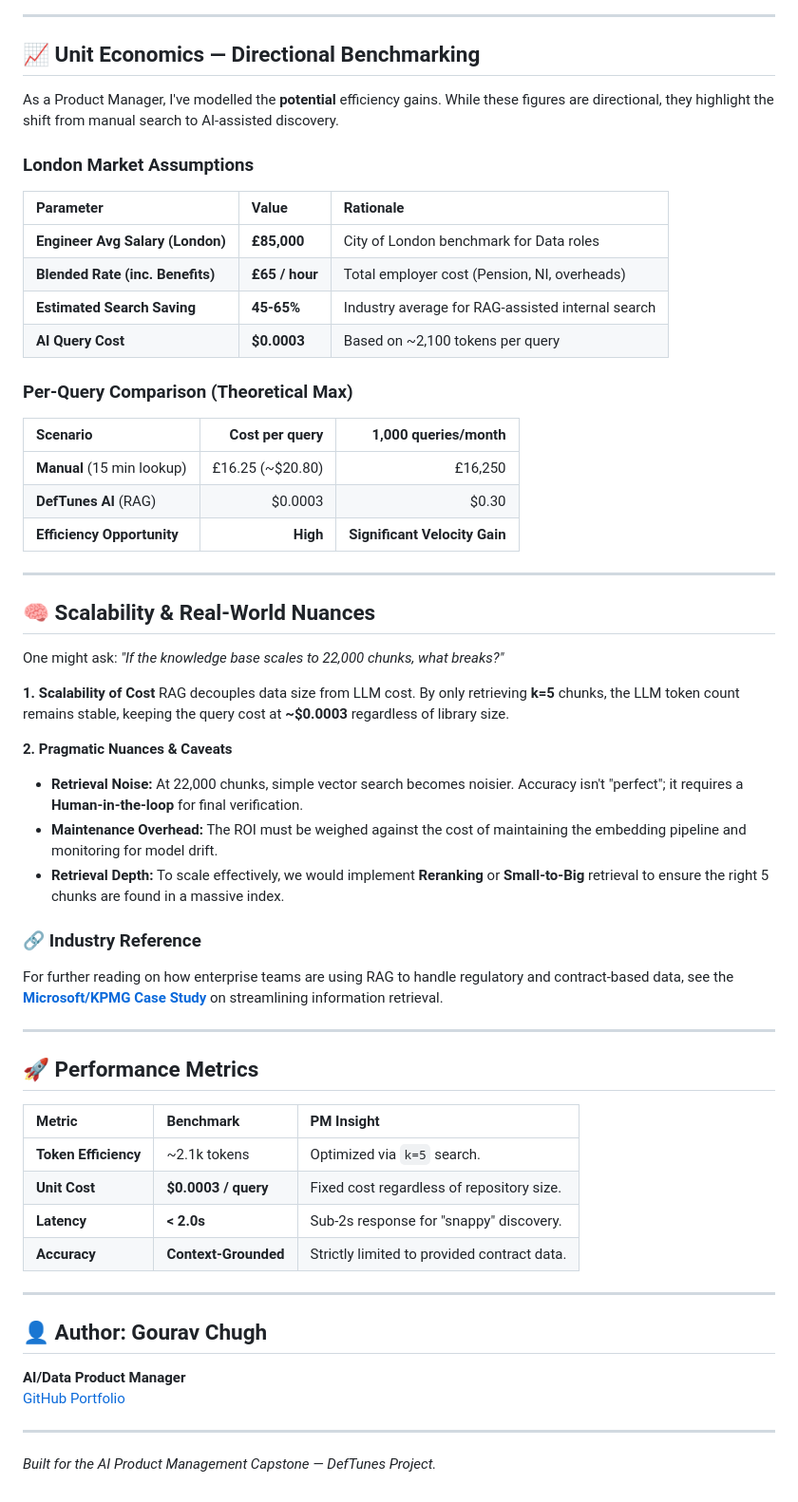
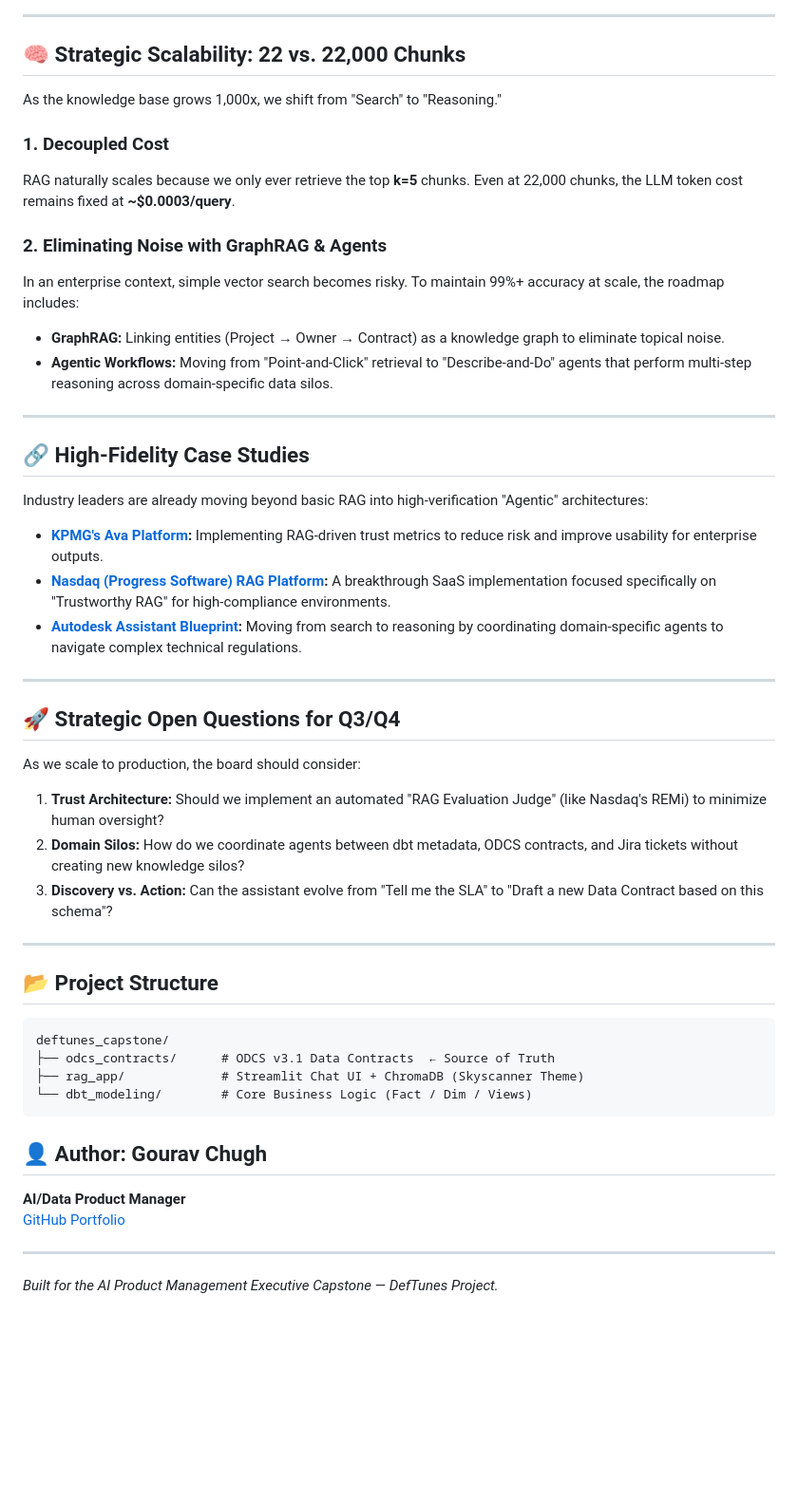
Before and after one commit to Chugh-Gourav/deftunes_data_engineering_rag_capstone, a Markdown page: README.md, the part around one of its changes. Shown at 95% size. GitHub-like rendering; blank space fills up the shorter version.

Commit message:
docs: finalized Executive PM README with trust-tax economics and agentic roadmap

````diff
--- a/README.md
+++ b/README.md
@@ -66,60 +36,48 @@ flowchart TD
 
 ---
 
-## 📈 Unit Economics — Directional Benchmarking
+## 🧠 Strategic Scalability: 22 vs. 22,000 Chunks
 
-As a Product Manager, I've modelled the **potential** efficiency gains. While these figures are directional, they highlight the shift from manual search to AI-assisted discovery.
+As the knowledge base grows 1,000x, we shift from "Search" to "Reasoning."
 
-### London Market Assumptions
+### 1. Decoupled Cost
+RAG naturally scales because we only ever retrieve the top **k=5** chunks. Even at 22,000 chunks, the LLM token cost remains fixed at **~$0.0003/query**.
 
-| Parameter | Value | Rationale |
-| :--- | :--- | :--- |
-| **Engineer Avg Salary (London)** | **£85,000** | City of London benchmark for Data roles |
-| **Blended Rate (inc. Benefits)** | **£65 / hour** | Total employer cost (Pension, NI, overheads) |
-| **Estimated Search Saving** | **45-65%** | Industry average for RAG-assisted internal search |
-| **AI Query Cost** | **$0.0003** | Based on ~2,100 tokens per query |
-
-### Per-Query Comparison (Theoretical Max)
-
-| Scenario | Cost per query | 1,000 queries/month |
-| :--- | ---: | ---: |
-| **Manual** (15 min lookup) | £16.25 (~$20.80) | £16,250 |
-| **DefTunes AI** (RAG) | $0.0003 | $0.30 |
-| **Efficiency Opportunity** | **High** | **Significant Velocity Gain** |
+### 2. Eliminating Noise with GraphRAG & Agents
+In an enterprise context, simple vector search becomes risky. To maintain 99%+ accuracy at scale, the roadmap includes:
+*   **GraphRAG:** Linking entities (Project → Owner → Contract) as a knowledge graph to eliminate topical noise.
+*   **Agentic Workflows:** Moving from "Point-and-Click" retrieval to "Describe-and-Do" agents that perform multi-step reasoning across domain-specific data silos.
 
 ---
 
-## 🧠 Scalability & Real-World Nuances
+## 🔗 High-Fidelity Case Studies
+Industry leaders are already moving beyond basic RAG into high-verification "Agentic" architectures:
 
-One might ask: *"If the knowledge base scales to 22,000 chunks, what breaks?"*
-
-**1. Scalability of Cost**
-RAG decouples data size from LLM cost. By only retrieving **k=5** chunks, the LLM token count remains stable, keeping the query cost at **~$0.0003** regardless of library size.
-
-**2. Pragmatic Nuances & Caveats**
-*   **Retrieval Noise:** At 22,000 chunks, simple vector search becomes noisier. Accuracy isn't "perfect"; it requires a **Human-in-the-loop** for final verification.
-*   **Maintenance Overhead:** The ROI must be weighed against the cost of maintaining the embedding pipeline and monitoring for model drift.
-*   **Retrieval Depth:** To scale effectively, we would implement **Reranking** or **Small-to-Big** retrieval to ensure the right 5 chunks are found in a massive index.
-
-### 🔗 Industry Reference
-For further reading on how enterprise teams are using RAG to handle regulatory and contract-based data, see the **[Microsoft/KPMG Case Study](https://news.microsoft.com/source/features/ai/kpmg-complyai-lawyers-regulatory-compliance-ai/)** on streamlining information retrieval.
+*   **[KPMG's Ava Platform](https://www.techuk.org/resource/ai-adoption-case-study-kpmg-s-ava-gen-ai-tool-creates-useable-outputs-improves-efficiences-and-reduces-risk.html):** Implementing RAG-driven trust metrics to reduce risk and improve usability for enterprise outputs.
+*   **[Nasdaq (Progress Software) RAG Platform](https://www.nasdaq.com/press-release/progress-software-unveils-breakthrough-saas-rag-platform-designed-make-trustworthy):** A breakthrough SaaS implementation focused specifically on "Trustworthy RAG" for high-compliance environments.
+*   **[Autodesk Assistant Blueprint](https://aws.amazon.com/blogs/machine-learning/autodesk-assistant-building-an-agentic-platform-on-amazon-bedrock/):** Moving from search to reasoning by coordinating domain-specific agents to navigate complex technical regulations.
 
 ---
 
-## 🚀 Performance Metrics
-
-| Metric | Benchmark | PM Insight |
-| :--- | :--- | :--- |
-| **Token Efficiency** | ~2.1k tokens | Optimized via `k=5` search. |
-| **Unit Cost** | **$0.0003 / query** | Fixed cost regardless of repository size. |
-| **Latency** | **< 2.0s** | Sub-2s response for "snappy" discovery. |
-| **Accuracy** | **Context-Grounded** | Strictly limited to provided contract data. |
+## 🚀 Strategic Open Questions for Q3/Q4
+As we scale to production, the board should consider:
+1.  **Trust Architecture:** Should we implement an automated "RAG Evaluation Judge" (like Nasdaq's REMi) to minimize human oversight?
+2.  **Domain Silos:** How do we coordinate agents between dbt metadata, ODCS contracts, and Jira tickets without creating new knowledge silos?
+3.  **Discovery vs. Action:** Can the assistant evolve from "Tell me the SLA" to "Draft a new Data Contract based on this schema"?
 
 ---
+
+## 📂 Project Structure
+```
+deftunes_capstone/
+├── odcs_contracts/      # ODCS v3.1 Data Contracts  ← Source of Truth
+├── rag_app/             # Streamlit Chat UI + ChromaDB (Skyscanner Theme)
+└── dbt_modeling/        # Core Business Logic (Fact / Dim / Views)
+```
 
 ## 👤 Author: Gourav Chugh
 **AI/Data Product Manager**
 [GitHub Portfolio](https://github.com/Chugh-Gourav)
 
 ---
-*Built for the AI Product Management Capstone — DefTunes Project.*
+*Built for the AI Product Management Executive Capstone — DefTunes Project.*
````
Also changed, not shown: other parts of README.md (+17 -47 lines).
